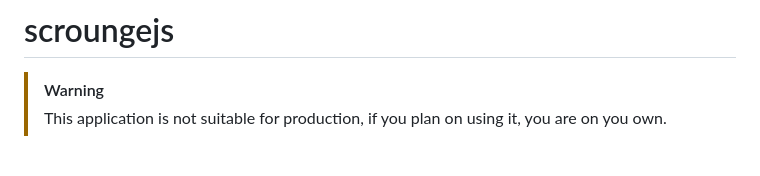
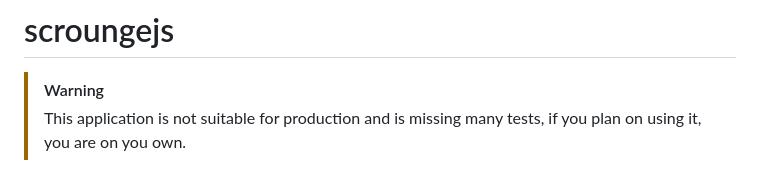
Before and after one commit to iambumblehead/scroungejs, a Markdown page: README.md, the part around the change. Drawn GitHub-style.

```diff
--- a/README.md
+++ b/README.md
@@ -1,7 +1,7 @@
 # scroungejs
 
 > [!WARNING]
-> This application is not suitable for production, if you plan on using it, you are on you own.
+> This application is not suitable for production and is missing many tests, if you plan on using it, you are on you own.
 
 ![scrounge](https://github.com/iambumblehead/scroungejs/raw/main/img/hand3.png)
 
```
